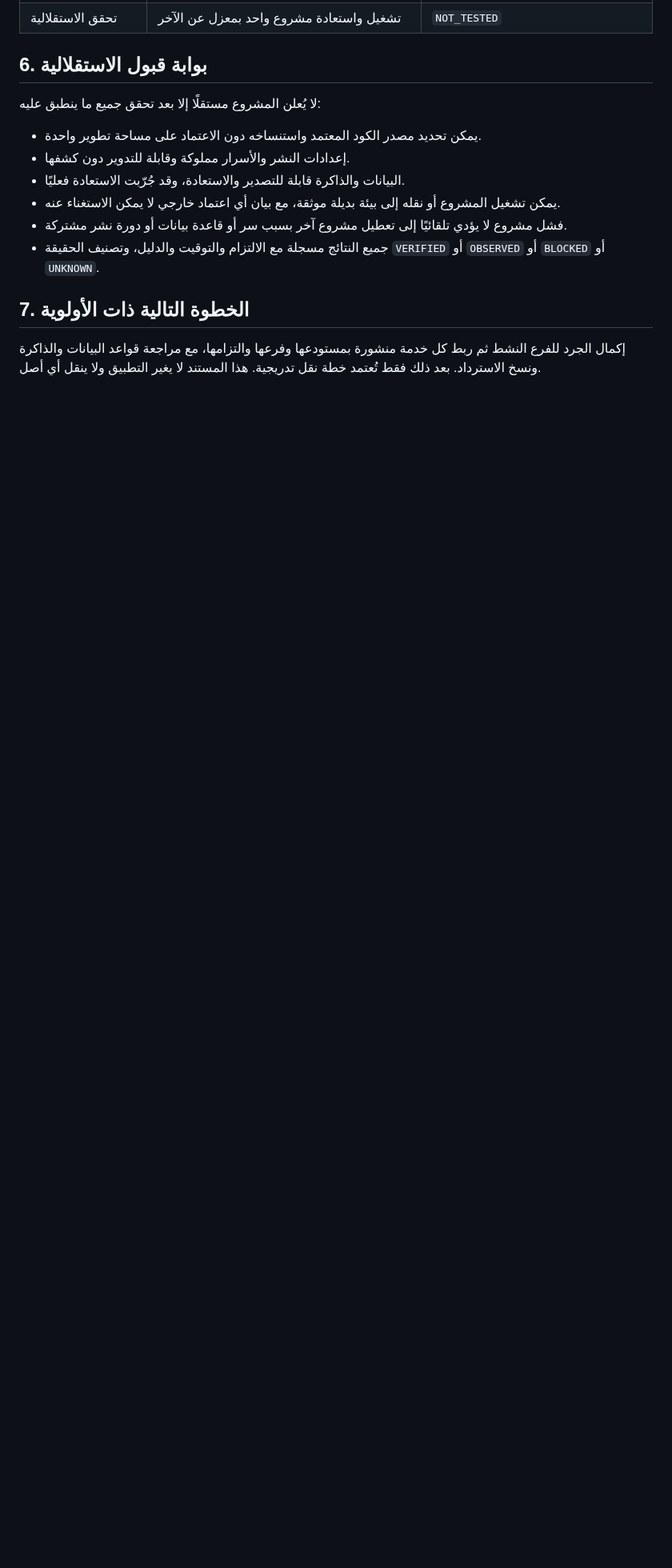
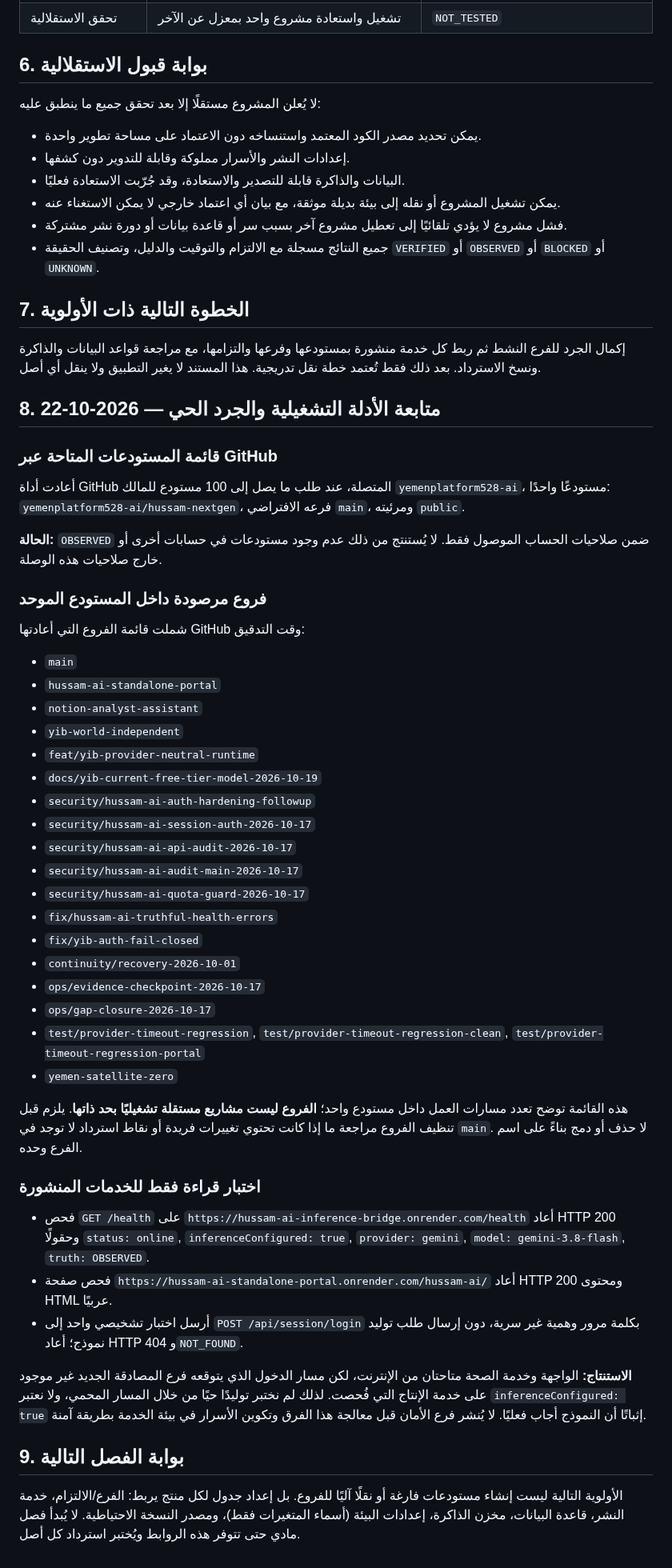
Before and after one commit to yemenplatform528-ai/hussam-nextgen, a Markdown page: docs/PROJECT_INDEPENDENCE_AUDIT.md, the part around the change. Shown at 80% size. Rendered like a GitHub page; blank space fills up the shorter version.

Commit message:
docs: add live service and branch inventory evidence

```diff
--- a/docs/PROJECT_INDEPENDENCE_AUDIT.md
+++ b/docs/PROJECT_INDEPENDENCE_AUDIT.md
@@ -85,3 +85,48 @@
 ## 7. الخطوة التالية ذات الأولوية
 
 إكمال الجرد للفرع النشط ثم ربط كل خدمة منشورة بمستودعها وفرعها والتزامها، مع مراجعة قواعد البيانات والذاكرة ونسخ الاسترداد. بعد ذلك فقط تُعتمد خطة نقل تدريجية. هذا المستند لا يغير التطبيق ولا ينقل أي أصل.
+
+## 8. متابعة الأدلة التشغيلية والجرد الحي — 2026-10-22
+
+### قائمة المستودعات المتاحة عبر GitHub
+
+أعادت أداة GitHub المتصلة، عند طلب ما يصل إلى 100 مستودع للمالك `yemenplatform528-ai`، مستودعًا واحدًا: `yemenplatform528-ai/hussam-nextgen`، فرعه الافتراضي `main`، ومرئيته `public`.
+
+**الحالة:** `OBSERVED` ضمن صلاحيات الحساب الموصول فقط. لا يُستنتج من ذلك عدم وجود مستودعات في حسابات أخرى أو خارج صلاحيات هذه الوصلة.
+
+### فروع مرصودة داخل المستودع الموحد
+
+شملت قائمة الفروع التي أعادتها GitHub وقت التدقيق:
+
+- `main`
+- `hussam-ai-standalone-portal`
+- `notion-analyst-assistant`
+- `yib-world-independent`
+- `feat/yib-provider-neutral-runtime`
+- `docs/yib-current-free-tier-model-2026-10-19`
+- `security/hussam-ai-auth-hardening-followup`
+- `security/hussam-ai-session-auth-2026-10-17`
+- `security/hussam-ai-api-audit-2026-10-17`
+- `security/hussam-ai-audit-main-2026-10-17`
+- `security/hussam-ai-quota-guard-2026-10-17`
+- `fix/hussam-ai-truthful-health-errors`
+- `fix/yib-auth-fail-closed`
+- `continuity/recovery-2026-10-01`
+- `ops/evidence-checkpoint-2026-10-17`
+- `ops/gap-closure-2026-10-17`
+- `test/provider-timeout-regression`, `test/provider-timeout-regression-clean`, `test/provider-timeout-regression-portal`
+- `yemen-satellite-zero`
+
+هذه القائمة توضح تعدد مسارات العمل داخل مستودع واحد؛ **الفروع ليست مشاريع مستقلة تشغيليًا بحد ذاتها**. يلزم قبل تنظيف الفروع مراجعة ما إذا كانت تحتوي تغييرات فريدة أو نقاط استرداد لا توجد في `main`. لا حذف أو دمج بناءً على اسم الفرع وحده.
+
+### اختبار قراءة فقط للخدمات المنشورة
+
+- فحص `GET /health` على `https://hussam-ai-inference-bridge.onrender.com/health` أعاد HTTP 200 وحقولًا `status: online`, `inferenceConfigured: true`, `provider: gemini`, `model: gemini-3.8-flash`, `truth: OBSERVED`.
+- فحص صفحة `https://hussam-ai-standalone-portal.onrender.com/hussam-ai/` أعاد HTTP 200 ومحتوى HTML عربيًا.
+- أرسل اختبار تشخيصي واحد إلى `POST /api/session/login` بكلمة مرور وهمية غير سرية، دون إرسال طلب توليد نموذج؛ أعاد HTTP 404 و`NOT_FOUND`.
+
+**الاستنتاج:** الواجهة وخدمة الصحة متاحتان من الإنترنت، لكن مسار الدخول الذي يتوقعه فرع المصادقة الجديد غير موجود على خدمة الإنتاج التي فُحصت. لذلك لم نختبر توليدًا حيًا من خلال المسار المحمي، ولا نعتبر `inferenceConfigured: true` إثباتًا أن النموذج أجاب فعليًا. لا يُنشر فرع الأمان قبل معالجة هذا الفرق وتكوين الأسرار في بيئة الخدمة بطريقة آمنة.
+
+## 9. بوابة الفصل التالية
+
+الأولوية التالية ليست إنشاء مستودعات فارغة أو نقلًا آليًا للفروع. بل إعداد جدول لكل منتج يربط: الفرع/الالتزام، خدمة النشر، قاعدة البيانات، مخزن الذاكرة، إعدادات البيئة (أسماء المتغيرات فقط)، ومصدر النسخة الاحتياطية. لا يُبدأ فصل مادي حتى تتوفر هذه الروابط ويُختبر استرداد كل أصل.
```
